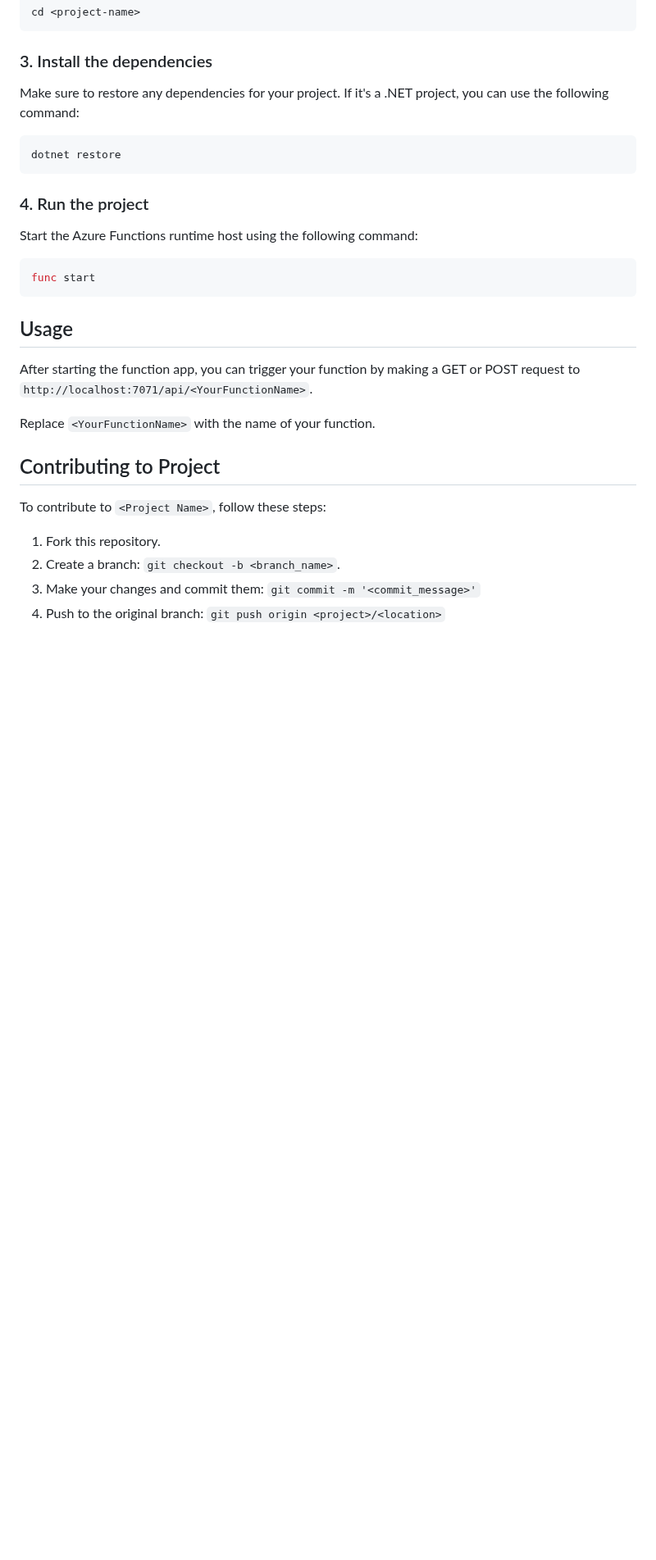
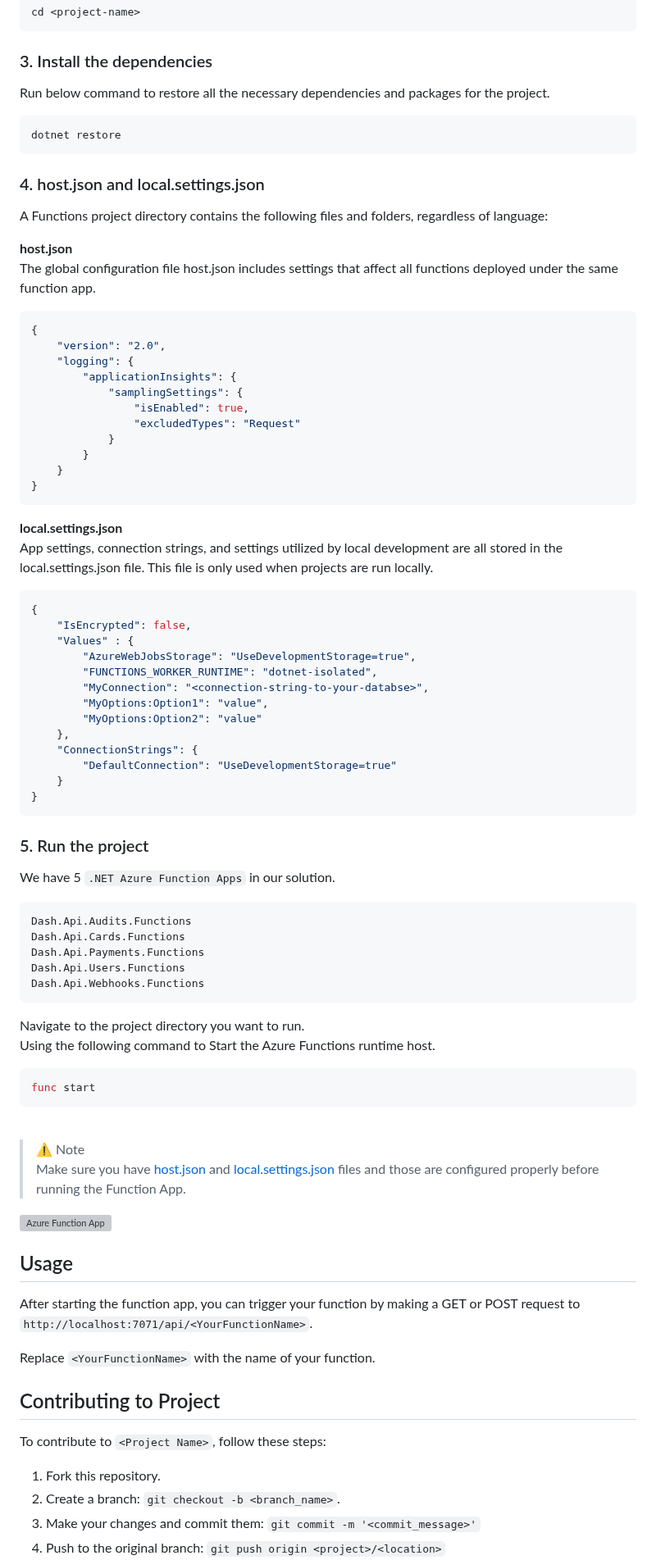
Before and after one commit to xmas7/food-lookup-demo-rails, a Markdown page: README.md, the part around the change. Shown at 82% size. Drawn GitHub-style; blank space fills up the shorter version; grey boxes are pictures that could not be loaded.

````diff
--- a/README.md
+++ b/README.md
@@ -53,19 +53,74 @@ cd <project-name>
 
 ### 3. Install the dependencies
 
-Make sure to restore any dependencies for your project. If it's a .NET project, you can use the following command:
+Run below command to restore all the necessary dependencies and packages for the project.
 
 ```bash
 dotnet restore
 ```
 
-### 4. Run the project
+### 4. host.json and local.settings.json
 
-Start the Azure Functions runtime host using the following command:
+A Functions project directory contains the following files and folders, regardless of language:
+
+**host.json** <br/>
+The global configuration file host.json includes settings that affect all functions deployed under the same function app.
+```bash
+{
+    "version": "2.0",
+    "logging": {
+        "applicationInsights": {
+            "samplingSettings": {
+                "isEnabled": true,
+                "excludedTypes": "Request"
+            }
+        }
+    }
+}
+```
+
+**local.settings.json** <br/>
+App settings, connection strings, and settings utilized by local development are all stored in the local.settings.json file. This file is only used when projects are run locally.
+
+```bash
+{
+    "IsEncrypted": false,
+    "Values" : {
+        "AzureWebJobsStorage": "UseDevelopmentStorage=true",
+        "FUNCTIONS_WORKER_RUNTIME": "dotnet-isolated",
+        "MyConnection": "<connection-string-to-your-databse>",
+        "MyOptions:Option1": "value",
+        "MyOptions:Option2": "value"
+    },
+    "ConnectionStrings": {
+        "DefaultConnection": "UseDevelopmentStorage=true"
+    }
+}
+```
+
+### 5. Run the project
+
+We have 5 `.NET Azure Function Apps` in our solution.
+```
+Dash.Api.Audits.Functions
+Dash.Api.Cards.Functions
+Dash.Api.Payments.Functions
+Dash.Api.Users.Functions
+Dash.Api.Webhooks.Functions
+```
+
+Navigate to the project directory you want to run. <br/>
+Using the following command to Start the Azure Functions runtime host.
 
 ```bash
 func start
 ```
+<br/>
+
+>⚠️ Note <br/>
+Make sure you have [host.json](https://learn.microsoft.com/en-us/azure/azure-functions/functions-host-json) and [local.settings.json](https://learn.microsoft.com/en-us/azure/azure-functions/functions-run-local?tabs=v4%2Cwindows%2Ccsharp%2Cportal%2Cbash#local-settings) files and those are configured properly before running the Function App.
+
+![Azure Function App](https://drive.google.com/file/d/1nHXS7dSVVQ-73QhGAfDPI9v8WEtr4OO5/view?usp=sharing)
 
 ## Usage
 
````
